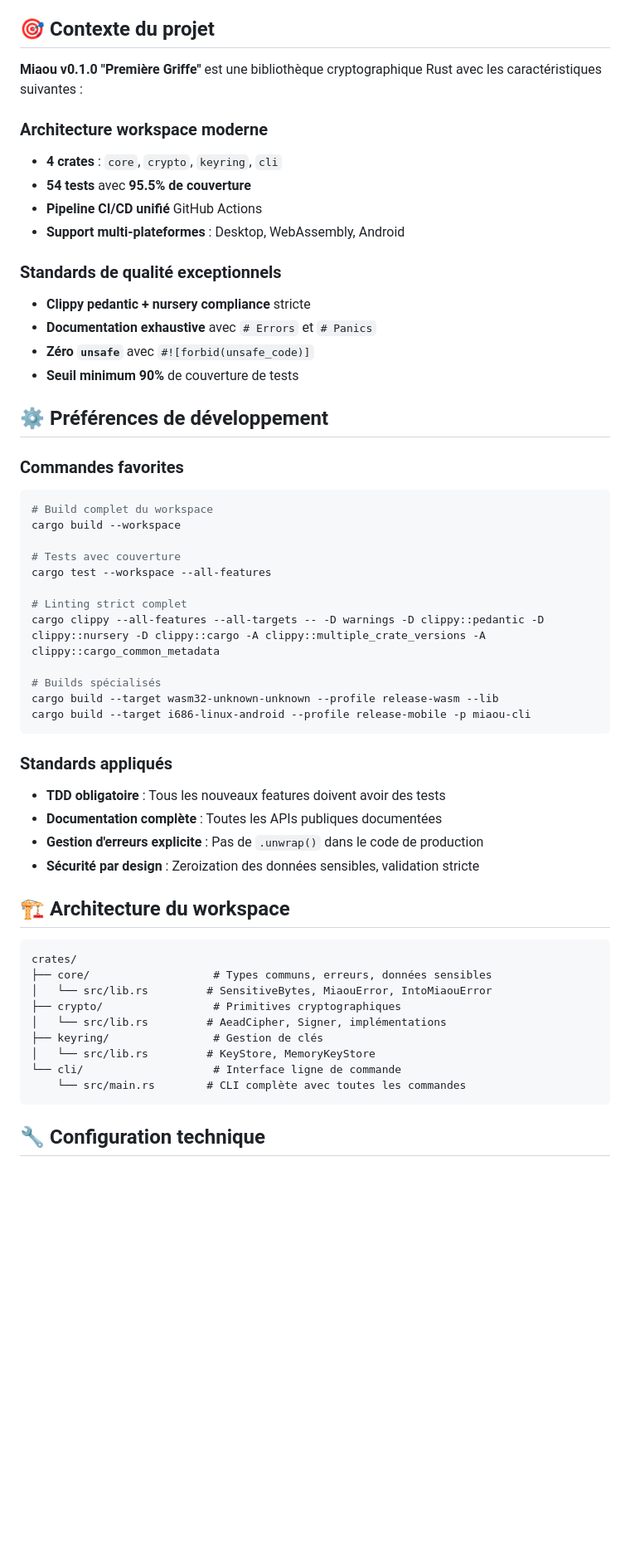
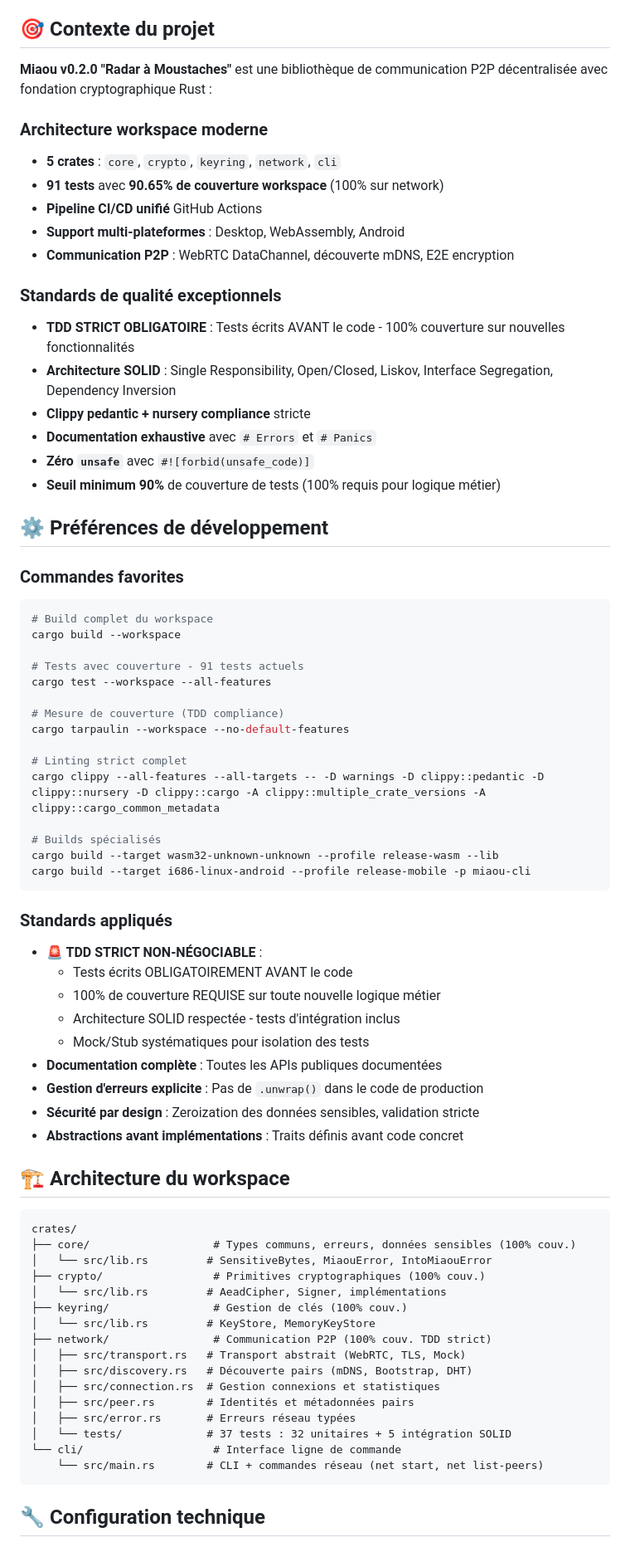
Before and after one commit to yrbane/miaou, a Markdown page: CLAUDE.md, the part around one of its changes. Shown at 83% size. GitHub-like rendering; blank space fills up the shorter version.

````diff
--- a/CLAUDE.md
+++ b/CLAUDE.md
@@ -4,19 +4,22 @@ Ce fichier documente la configuration et les préférences pour le développemen
 
 ## 🎯 Contexte du projet
 
-**Miaou v0.1.0 "Première Griffe"** est une bibliothèque cryptographique Rust avec les caractéristiques suivantes :
+**Miaou v0.2.0 "Radar à Moustaches"** est une bibliothèque de communication P2P décentralisée avec fondation cryptographique Rust :
 
 ### Architecture workspace moderne
-- **4 crates** : `core`, `crypto`, `keyring`, `cli`
-- **54 tests** avec **95.5% de couverture**
+- **5 crates** : `core`, `crypto`, `keyring`, `network`, `cli`
+- **91 tests** avec **90.65% de couverture workspace** (100% sur network)
 - **Pipeline CI/CD unifié** GitHub Actions
 - **Support multi-plateformes** : Desktop, WebAssembly, Android
+- **Communication P2P** : WebRTC DataChannel, découverte mDNS, E2E encryption
 
 ### Standards de qualité exceptionnels
+- **TDD STRICT OBLIGATOIRE** : Tests écrits AVANT le code - 100% couverture sur nouvelles fonctionnalités
+- **Architecture SOLID** : Single Responsibility, Open/Closed, Liskov, Interface Segregation, Dependency Inversion
 - **Clippy pedantic + nursery compliance** stricte
 - **Documentation exhaustive** avec `# Errors` et `# Panics`
 - **Zéro `unsafe`** avec `#![forbid(unsafe_code)]`
-- **Seuil minimum 90%** de couverture de tests
+- **Seuil minimum 90%** de couverture de tests (100% requis pour logique métier)
 
 ## ⚙️ Préférences de développement
 
@@ -25,8 +28,11 @@ Ce fichier documente la configuration et les préférences pour le développemen
 # Build complet du workspace
 cargo build --workspace
 
-# Tests avec couverture
+# Tests avec couverture - 91 tests actuels
 cargo test --workspace --all-features
+
+# Mesure de couverture (TDD compliance)
+cargo tarpaulin --workspace --no-default-features
 
 # Linting strict complet
 cargo clippy --all-features --all-targets -- -D warnings -D clippy::pedantic -D clippy::nursery -D clippy::cargo -A clippy::multiple_crate_versions -A clippy::cargo_common_metadata
@@ -37,23 +43,35 @@ cargo build --target i686-linux-android --profile release-mobile -p miaou-cli
 ```
 
 ### Standards appliqués
-- **TDD obligatoire** : Tous les nouveaux features doivent avoir des tests
+- **🚨 TDD STRICT NON-NÉGOCIABLE** :
+  * Tests écrits OBLIGATOIREMENT AVANT le code
+  * 100% de couverture REQUISE sur toute nouvelle logique métier
+  * Architecture SOLID respectée - tests d'intégration inclus
+  * Mock/Stub systématiques pour isolation des tests
 - **Documentation complète** : Toutes les APIs publiques documentées
 - **Gestion d'erreurs explicite** : Pas de `.unwrap()` dans le code de production
 - **Sécurité par design** : Zeroization des données sensibles, validation stricte
+- **Abstractions avant implémentations** : Traits définis avant code concret
 
 ## 🏗️ Architecture du workspace
 
 ```
 crates/
-├── core/                   # Types communs, erreurs, données sensibles
+├── core/                   # Types communs, erreurs, données sensibles (100% couv.)
 │   └── src/lib.rs         # SensitiveBytes, MiaouError, IntoMiaouError
-├── crypto/                 # Primitives cryptographiques
+├── crypto/                 # Primitives cryptographiques (100% couv.)
 │   └── src/lib.rs         # AeadCipher, Signer, implémentations
-├── keyring/                # Gestion de clés
+├── keyring/                # Gestion de clés (100% couv.)
 │   └── src/lib.rs         # KeyStore, MemoryKeyStore
+├── network/                # Communication P2P (100% couv. TDD strict)
+│   ├── src/transport.rs   # Transport abstrait (WebRTC, TLS, Mock)
+│   ├── src/discovery.rs   # Découverte pairs (mDNS, Bootstrap, DHT)
+│   ├── src/connection.rs  # Gestion connexions et statistiques
+│   ├── src/peer.rs        # Identités et métadonnées pairs
+│   ├── src/error.rs       # Erreurs réseau typées
+│   └── tests/             # 37 tests : 32 unitaires + 5 intégration SOLID
 └── cli/                    # Interface ligne de commande
-    └── src/main.rs        # CLI complète avec toutes les commandes
+    └── src/main.rs        # CLI + commandes réseau (net start, net list-peers)
 ```
 
 ## 🔧 Configuration technique
````
Also changed, not shown: other parts of CLAUDE.md (+98 -35 lines).
